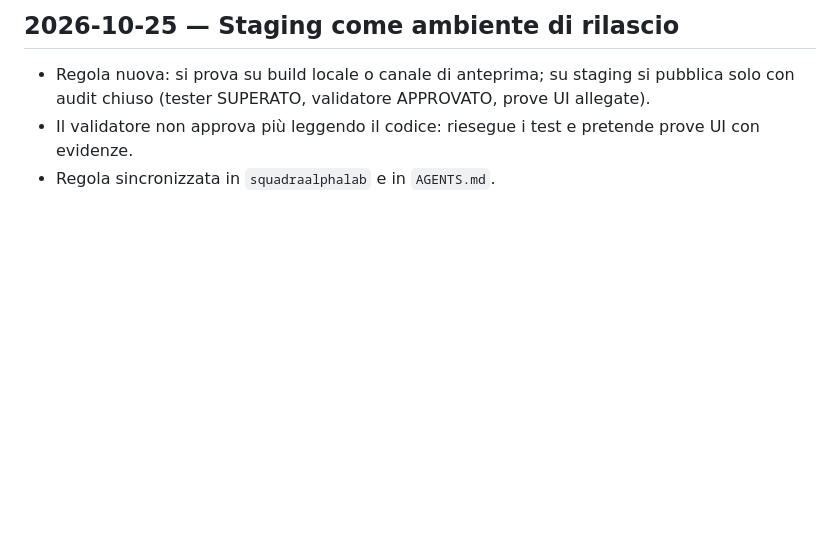
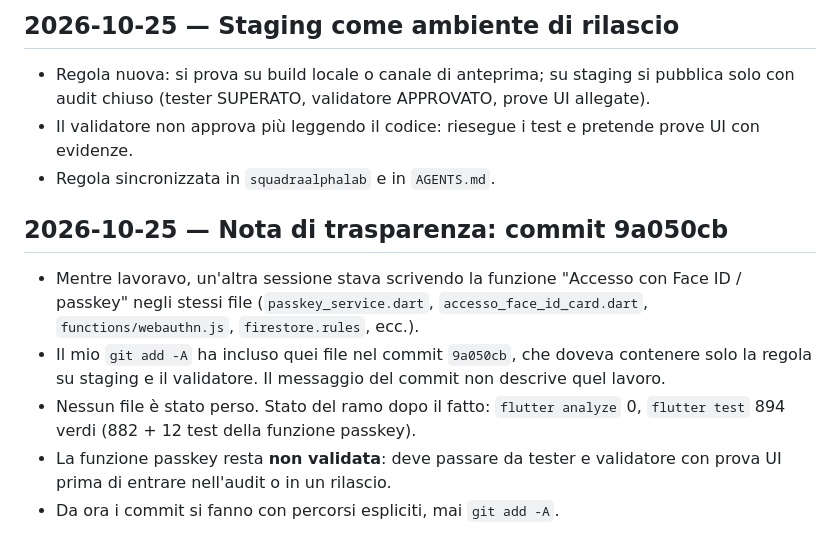
Before and after one commit to sbotz17/commerciali, a Markdown page: docs/progetto/diario.md, the part around the change. Drawn GitHub-style; blank space fills up the shorter version.

Commit message:
docs: nota di trasparenza sul commit 9a050cb

```diff
--- a/docs/progetto/diario.md
+++ b/docs/progetto/diario.md
@@ -663,3 +663,11 @@
 - Regola nuova: si prova su build locale o canale di anteprima; su staging si pubblica solo con audit chiuso (tester SUPERATO, validatore APPROVATO, prove UI allegate).
 - Il validatore non approva più leggendo il codice: riesegue i test e pretende prove UI con evidenze.
 - Regola sincronizzata in `squadraalphalab` e in `AGENTS.md`.
+
+## 2026-10-25 — Nota di trasparenza: commit 9a050cb
+
+- Mentre lavoravo, un'altra sessione stava scrivendo la funzione "Accesso con Face ID / passkey" negli stessi file (`passkey_service.dart`, `accesso_face_id_card.dart`, `functions/webauthn.js`, `firestore.rules`, ecc.).
+- Il mio `git add -A` ha incluso quei file nel commit `9a050cb`, che doveva contenere solo la regola su staging e il validatore. Il messaggio del commit non descrive quel lavoro.
+- Nessun file è stato perso. Stato del ramo dopo il fatto: `flutter analyze` 0, `flutter test` 894 verdi (882 + 12 test della funzione passkey).
+- La funzione passkey resta **non validata**: deve passare da tester e validatore con prova UI prima di entrare nell'audit o in un rilascio.
+- Da ora i commit si fanno con percorsi espliciti, mai `git add -A`.
```
